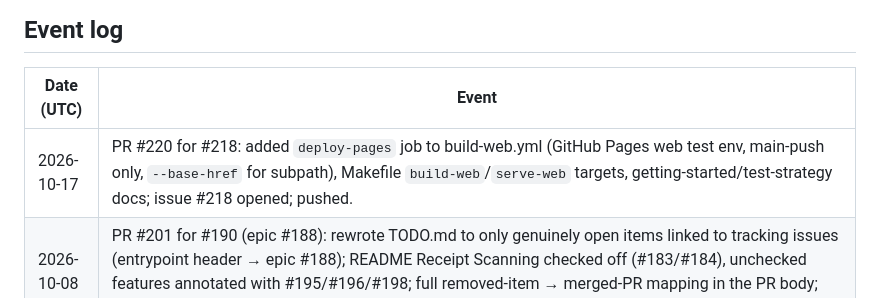
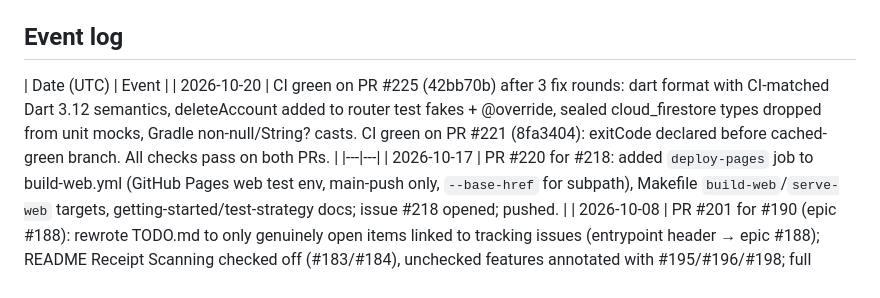
Before and after one commit to JoachimTislov/foodsavr, a Markdown page: AGENTS.md, the part around the change. GitHub-like rendering.

Commit message:
docs: log CI-green milestone for PRs #221/#225
Co-authored-by: JoachimTislov <JoachimTislov@users.noreply.github.com>

```diff
--- a/AGENTS.md
+++ b/AGENTS.md
@@ -19,6 +19,7 @@ Before changing code or documentation, read [docs/source-of-truth/INDEX.md](docs
 ## Event log
 
 | Date (UTC) | Event |
+| 2026-10-20 | CI green on PR #225 (42bb70b) after 3 fix rounds: dart format with CI-matched Dart 3.12 semantics, deleteAccount added to router test fakes + @override, sealed cloud_firestore types dropped from unit mocks, Gradle non-null/String? casts. CI green on PR #221 (8fa3404): exitCode declared before cached-green branch. All checks pass on both PRs. |
 |---|---|
 | 2026-10-17 | PR #220 for #218: added `deploy-pages` job to build-web.yml (GitHub Pages web test env, main-push only, `--base-href` for subpath), Makefile `build-web`/`serve-web` targets, getting-started/test-strategy docs; issue #218 opened; pushed. |
 | 2026-10-08 | PR #201 for #190 (epic #188): rewrote TODO.md to only genuinely open items linked to tracking issues (entrypoint header → epic #188); README Receipt Scanning checked off (#183/#184), unchecked features annotated with #195/#196/#198; full removed-item → merged-PR mapping in the PR body; pushed. |
```
